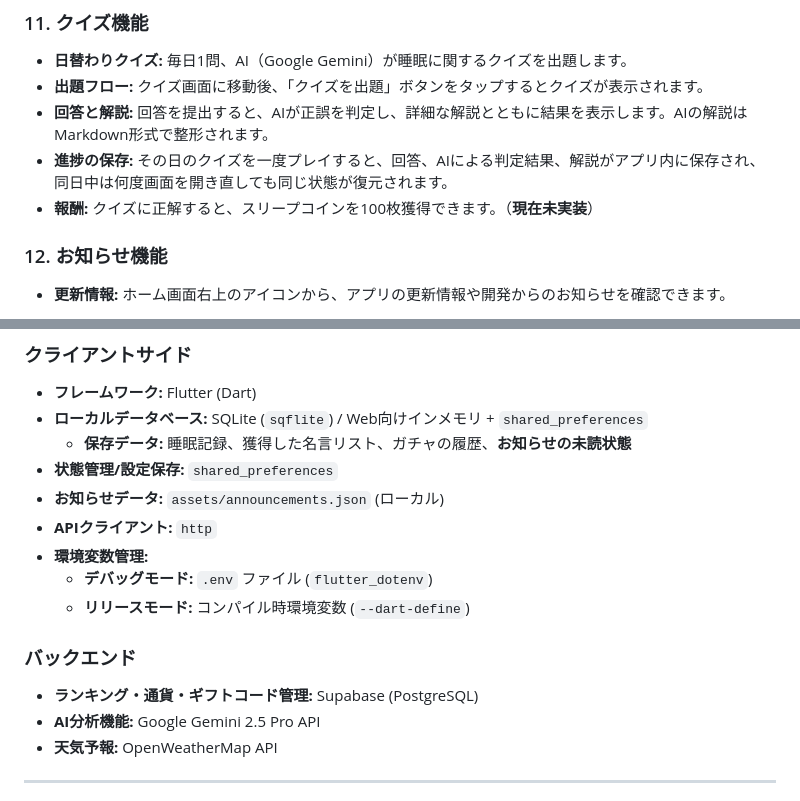
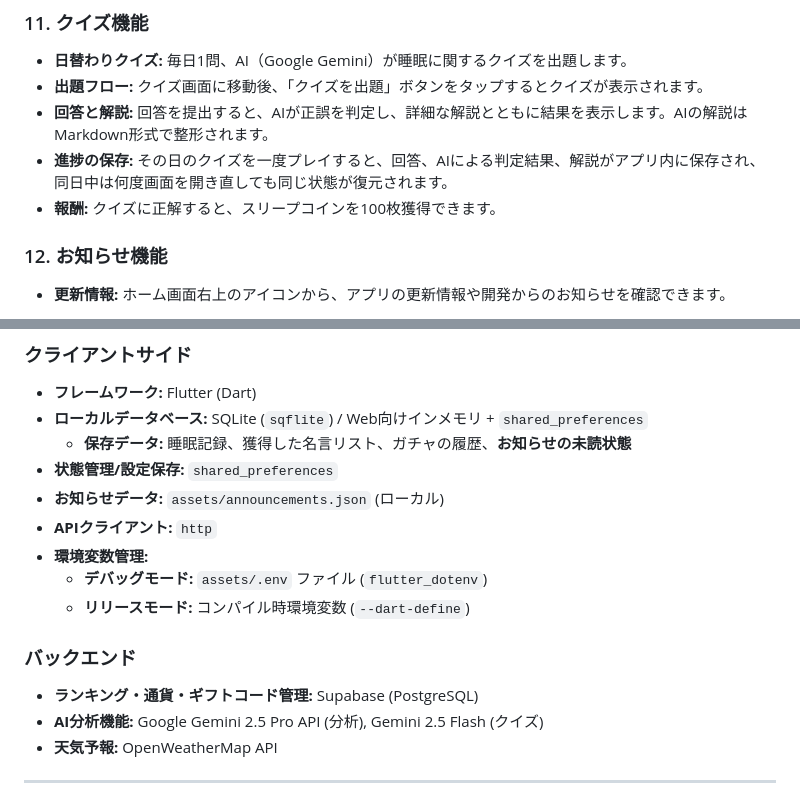
Before and after one commit to Shu5555/Zzzone, a Markdown page: README.md, 2 parts joined by grey strips. Drawn GitHub-style.

Commit message:
docs: update README with recent changes (env path, quiz reward, gemini models)

```diff
--- a/README.md
+++ b/README.md
@@ -69,7 +69,7 @@ Zzzoneは、日々の睡眠を記録・可視化して、さらに全国のユ
 - **出題フロー:** クイズ画面に移動後、「クイズを出題」ボタンをタップするとクイズが表示されます。
 - **回答と解説:** 回答を提出すると、AIが正誤を判定し、詳細な解説とともに結果を表示します。AIの解説はMarkdown形式で整形されます。
 - **進捗の保存:** その日のクイズを一度プレイすると、回答、AIによる判定結果、解説がアプリ内に保存され、同日中は何度画面を開き直しても同じ状態が復元されます。
-- **報酬:** クイズに正解すると、スリープコインを100枚獲得できます。（**現在未実装**）
+- **報酬:** クイズに正解すると、スリープコインを100枚獲得できます。
 
 ### 12. お知らせ機能
 - **更新情報:** ホーム画面右上のアイコンから、アプリの更新情報や開発からのお知らせを確認できます。
@@ -101,12 +101,12 @@ Zzzoneは、日々の睡眠を記録・可視化して、さらに全国のユ
 - **お知らせデータ:** `assets/announcements.json` (ローカル)
 - **APIクライアント:** `http`
 - **環境変数管理:**
-  - **デバッグモード:** `.env` ファイル (`flutter_dotenv`)
+  - **デバッグモード:** `assets/.env` ファイル (`flutter_dotenv`)
   - **リリースモード:** コンパイル時環境変数 (`--dart-define`)
 
 ### バックエンド
 - **ランキング・通貨・ギフトコード管理:** Supabase (PostgreSQL)
-- **AI分析機能:** Google Gemini 2.5 Pro API
+- **AI分析機能:** Google Gemini 2.5 Pro API (分析), Gemini 2.5 Flash (クイズ)
 - **天気予報:** OpenWeatherMap API
 
 ---
```
